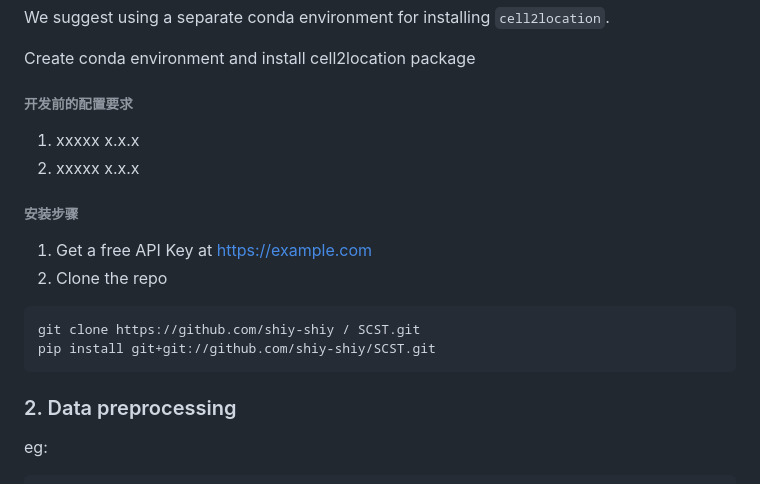
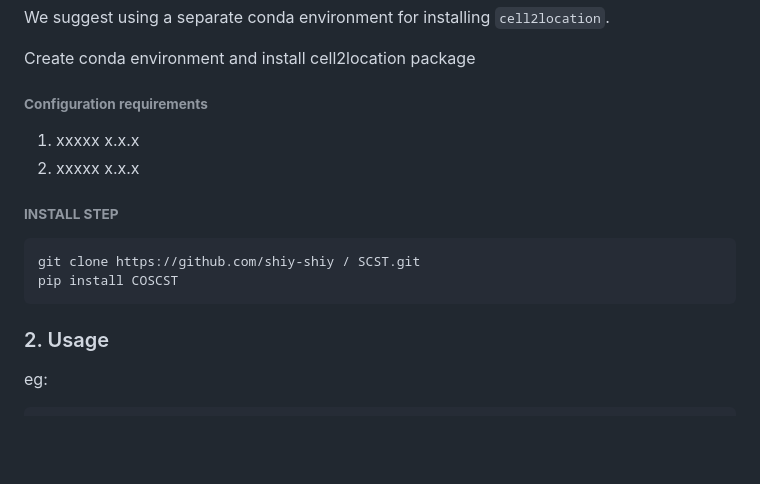
Before and after one commit to shiy-shiy/SCST, a Markdown page: README.md, the part around the change. Drawn GitHub-style; blank space fills up the shorter version.

````diff
--- a/README.md
+++ b/README.md
@@ -29,35 +29,18 @@ We suggest using a separate conda environment for installing `cell2location`.
 
 Create conda environment and install cell2location package
 
-###### 开发前的配置要求
+###### **Configuration requirements**
 
 1. xxxxx x.x.x
 2. xxxxx x.x.x
 
-###### **安装步骤**
-
-1. Get a free API Key at [https://example.com](https://example.com)
-2. Clone the repo
-
+###### **INSTALL STEP**
 ```sh
 git clone https://github.com/shiy-shiy / SCST.git
-pip install git+git://github.com/shiy-shiy/SCST.git
+pip install COSCST
 ```
 
-### 2. Data preprocessing
-
-
-
-
-
-
-
-
-
-
-
-
-
+### 2. Usage
 
 eg:
 
````
